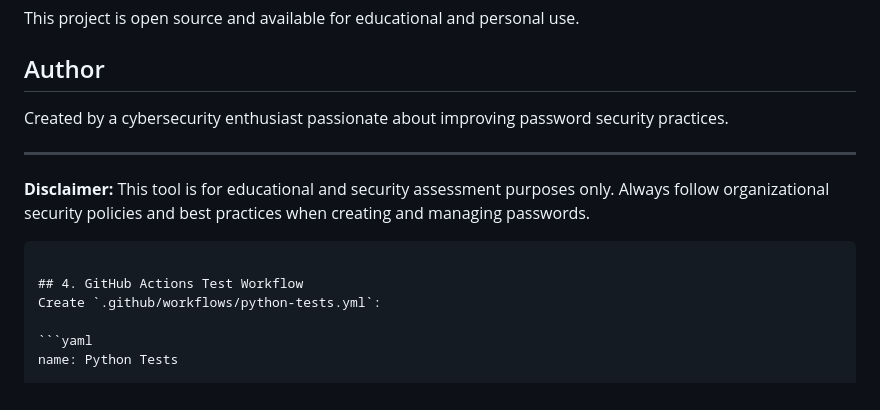
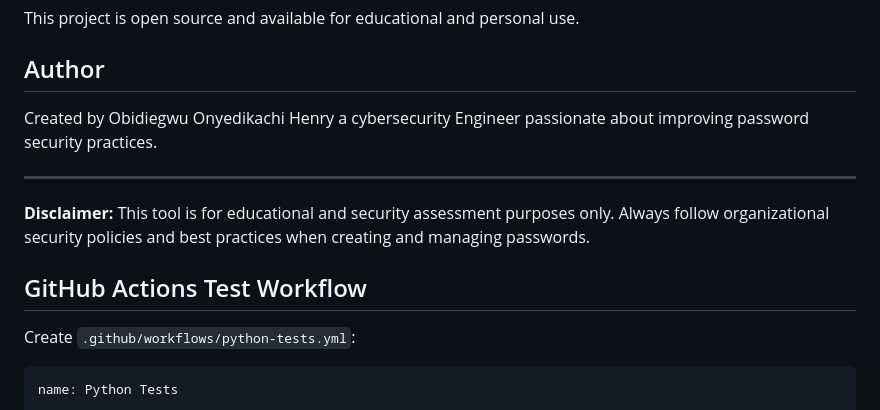
Before and after one commit to LeonardKachi/Password-Strength-Analyzer, a Markdown page: README.md, the part around the change. Rendered like a GitHub page.

````diff
--- a/README.md
+++ b/README.md
@@ -109,14 +109,14 @@ This project is open source and available for educational and personal use.
 
 ## Author
 
-Created by a cybersecurity enthusiast passionate about improving password security practices.
+Created by Obidiegwu Onyedikachi Henry a cybersecurity Engineer passionate about improving password security practices.
 
 ---
 
 **Disclaimer:** This tool is for educational and security assessment purposes only. Always follow organizational security policies and best practices when creating and managing passwords.
-```
 
-## 4. GitHub Actions Test Workflow
+
+## GitHub Actions Test Workflow
 Create `.github/workflows/python-tests.yml`:
 
 ```yaml
````
